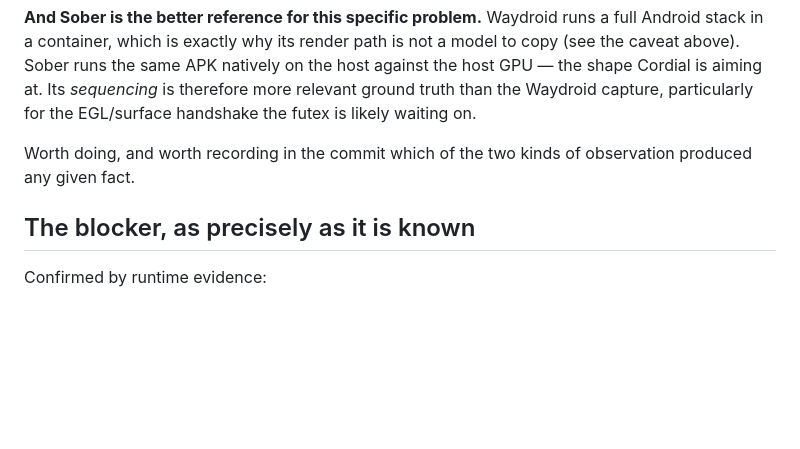
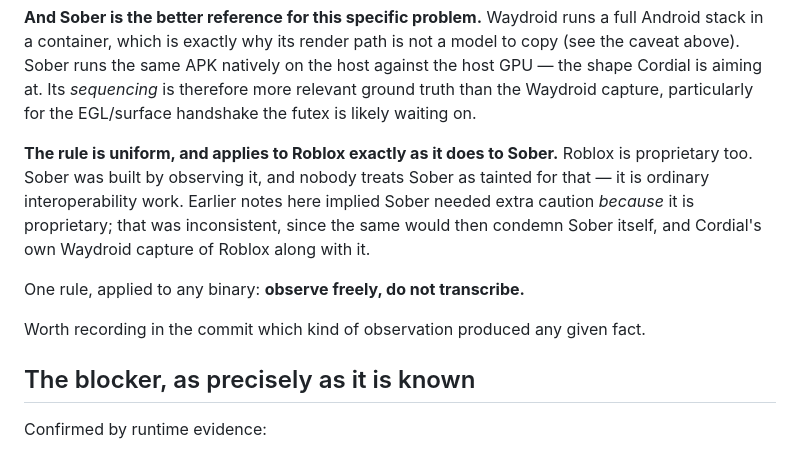
Before and after one commit to HaltingMachine/cordial, a Markdown page: docs/NEXT.md, the part around the change. Rendered like a GitHub page; blank space fills up the shorter version.

Commit message:
Apply the observation rule uniformly to Roblox and Sober
Earlier notes implied Sober warranted extra caution because it is proprietary.
That was inconsistent: Roblox is proprietary too, Sober was built by observing
it, and nobody treats Sober as tainted for that. The same reasoning would
condemn Sober itself and Cordial's own Waydroid capture of Roblox along with it.

One rule for any binary: observe freely, do not transcribe. Behaviour -- load
order, call sequence, argument shapes, syscalls -- is fair game regardless of
whose binary it is. Reading decompiled source and writing from it is the risk,
regardless of whose binary it is.

```diff
--- a/docs/NEXT.md
+++ b/docs/NEXT.md
@@ -75,8 +75,16 @@ host against the host GPU — the shape Cordial is aiming at. Its *sequencing* i
 therefore more relevant ground truth than the Waydroid capture, particularly for
 the EGL/surface handshake the futex is likely waiting on.
 
-Worth doing, and worth recording in the commit which of the two kinds of
-observation produced any given fact.
+**The rule is uniform, and applies to Roblox exactly as it does to Sober.**
+Roblox is proprietary too. Sober was built by observing it, and nobody treats
+Sober as tainted for that — it is ordinary interoperability work. Earlier notes
+here implied Sober needed extra caution *because* it is proprietary; that was
+inconsistent, since the same would then condemn Sober itself, and Cordial's own
+Waydroid capture of Roblox along with it.
+
+One rule, applied to any binary: **observe freely, do not transcribe.**
+
+Worth recording in the commit which kind of observation produced any given fact.
 
 ## The blocker, as precisely as it is known
 
```
